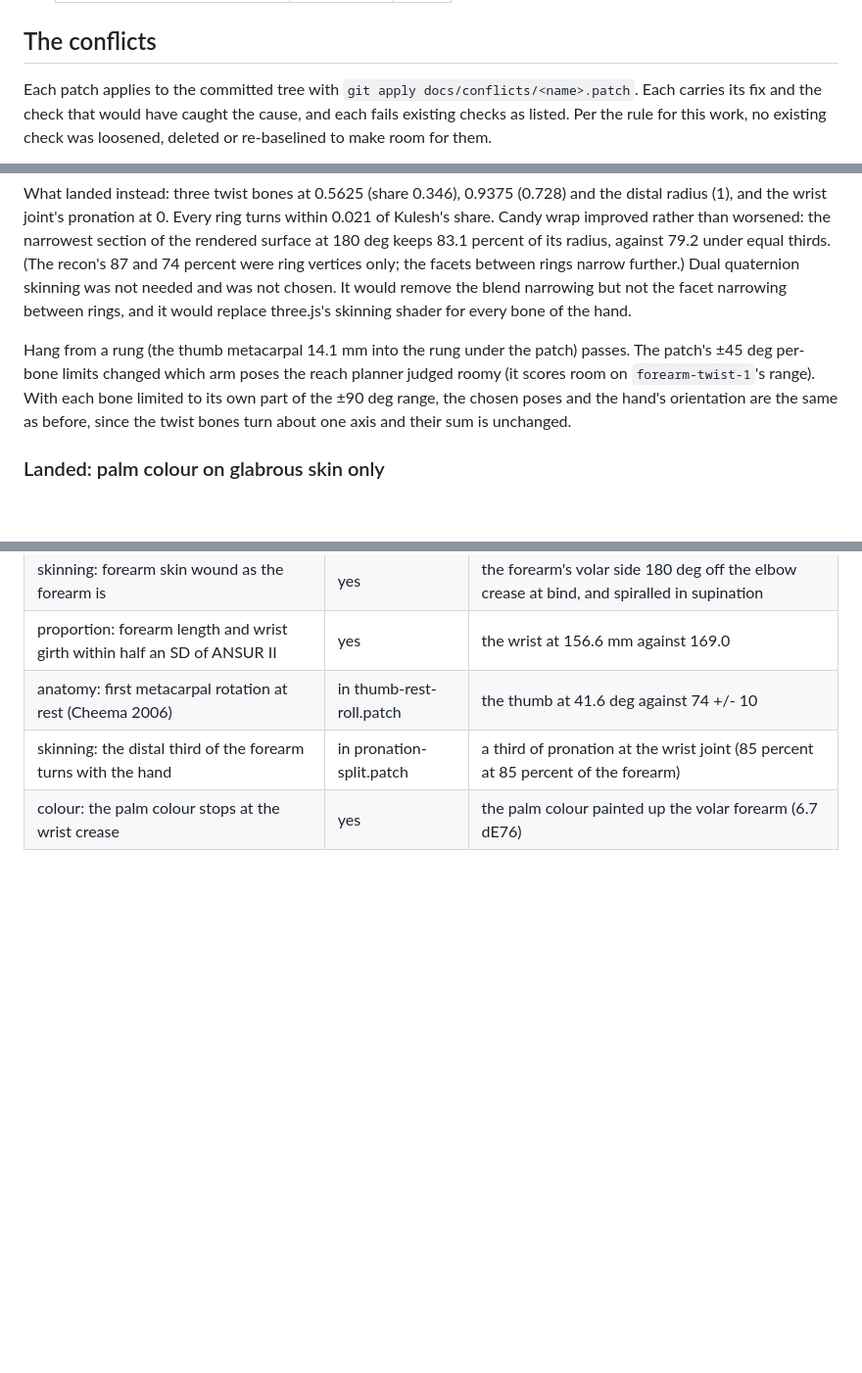
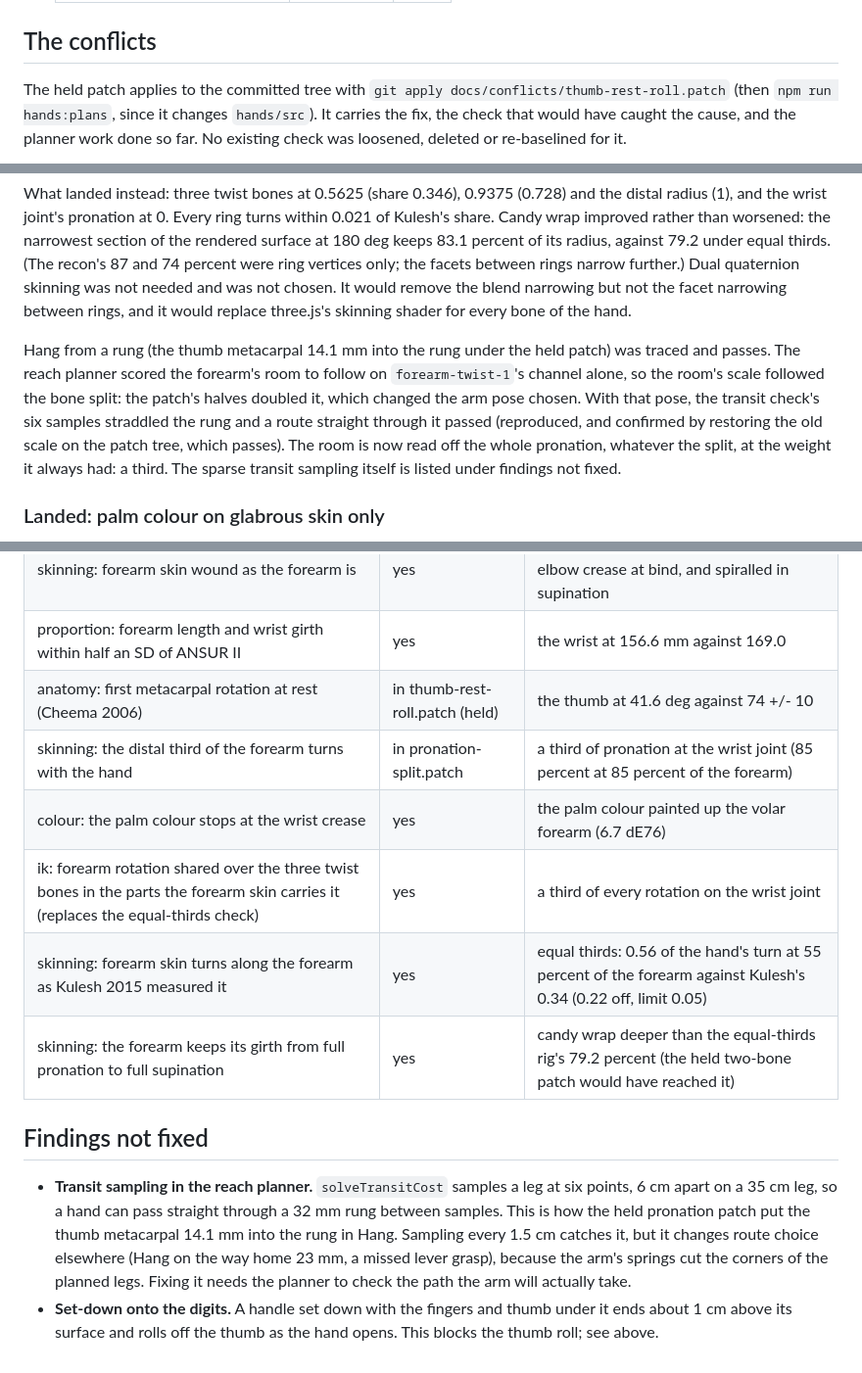
Before and after one commit to iam25th1/25th-procedural-hands, a Markdown page: docs/HANDS_TWIST_FINDINGS.md, 3 parts joined by grey strips. Shown at 98% size. GitHub-like rendering; blank space fills up the shorter version.

````diff
--- a/docs/HANDS_TWIST_FINDINGS.md
+++ b/docs/HANDS_TWIST_FINDINGS.md
@@ -81,7 +81,7 @@ Each image has the before row on top and the after row below, with the same fram
 
 ## The conflicts
 
-Each patch applies to the committed tree with `git apply docs/conflicts/<name>.patch`. Each carries its fix and the check that would have caught the cause, and each fails existing checks as listed. Per the rule for this work, no existing check was loosened, deleted or re-baselined to make room for them.
+The held patch applies to the committed tree with `git apply docs/conflicts/thumb-rest-roll.patch` (then `npm run hands:plans`, since it changes `hands/src`). It carries the fix, the check that would have caught the cause, and the planner work done so far. No existing check was loosened, deleted or re-baselined for it.
 
 ```mermaid
 flowchart TD
@@ -102,7 +113,7 @@ The held patch put pronation on two twist bones, half each, and required the dis
 
 What landed instead: three twist bones at 0.5625 (share 0.346), 0.9375 (0.728) and the distal radius (1), and the wrist joint's pronation at 0. Every ring turns within 0.021 of Kulesh's share. Candy wrap improved rather than worsened: the narrowest section of the rendered surface at 180 deg keeps 83.1 percent of its radius, against 79.2 under equal thirds. (The recon's 87 and 74 percent were ring vertices only; the facets between rings narrow further.) Dual quaternion skinning was not needed and was not chosen. It would remove the blend narrowing but not the facet narrowing between rings, and it would replace three.js's skinning shader for every bone of the hand.
 
-Hang from a rung (the thumb metacarpal 14.1 mm into the rung under the patch) passes. The patch's ±45 deg per-bone limits changed which arm poses the reach planner judged roomy (it scores room on `forearm-twist-1`'s range). With each bone limited to its own part of the ±90 deg range, the chosen poses and the hand's orientation are the same as before, since the twist bones turn about one axis and their sum is unchanged.
+Hang from a rung (the thumb metacarpal 14.1 mm into the rung under the held patch) was traced and passes. The reach planner scored the forearm's room to follow on `forearm-twist-1`'s channel alone, so the room's scale followed the bone split: the patch's halves doubled it, which changed the arm pose chosen. With that pose, the transit check's six samples straddled the rung and a route straight through it passed (reproduced, and confirmed by restoring the old scale on the patch tree, which passes). The room is now read off the whole pronation, whatever the split, at the weight it always had: a third. The sparse transit sampling itself is listed under findings not fixed.
 
 ### Landed: palm colour on glabrous skin only
 
@@ -119,6 +130,14 @@ It also explains the rendered skin-tone drift. The winding commit (e7eae3f) turn
 | skinning: forearm and wrist skin turn and bend toward the hand in order | yes | the wrist crease ring turning 12.1 percent and bending 38.4 percent less than the ring before it |
 | skinning: forearm skin wound as the forearm is | yes | the forearm's volar side 180 deg off the elbow crease at bind, and spiralled in supination |
 | proportion: forearm length and wrist girth within half an SD of ANSUR II | yes | the wrist at 156.6 mm against 169.0 |
-| anatomy: first metacarpal rotation at rest (Cheema 2006) | in thumb-rest-roll.patch | the thumb at 41.6 deg against 74 +/- 10 |
+| anatomy: first metacarpal rotation at rest (Cheema 2006) | in thumb-rest-roll.patch (held) | the thumb at 41.6 deg against 74 +/- 10 |
 | skinning: the distal third of the forearm turns with the hand | in pronation-split.patch | a third of pronation at the wrist joint (85 percent at 85 percent of the forearm) |
 | colour: the palm colour stops at the wrist crease | yes | the palm colour painted up the volar forearm (6.7 dE76) |
+| ik: forearm rotation shared over the three twist bones in the parts the forearm skin carries it (replaces the equal-thirds check) | yes | a third of every rotation on the wrist joint |
+| skinning: forearm skin turns along the forearm as Kulesh 2015 measured it | yes | equal thirds: 0.56 of the hand's turn at 55 percent of the forearm against Kulesh's 0.34 (0.22 off, limit 0.05) |
+| skinning: the forearm keeps its girth from full pronation to full supination | yes | candy wrap deeper than the equal-thirds rig's 79.2 percent (the held two-bone patch would have reached it) |
+
+## Findings not fixed
+
+- **Transit sampling in the reach planner.** `solveTransitCost` samples a leg at six points, 6 cm apart on a 35 cm leg, so a hand can pass straight through a 32 mm rung between samples. This is how the held pronation patch put the thumb metacarpal 14.1 mm into the rung in Hang. Sampling every 1.5 cm catches it, but it changes route choice elsewhere (Hang on the way home 23 mm, a missed lever grasp), because the arm's springs cut the corners of the planned legs. Fixing it needs the planner to check the path the arm will actually take.
+- **Set-down onto the digits.** A handle set down with the fingers and thumb under it ends about 1 cm above its surface and rolls off the thumb as the hand opens. This blocks the thumb roll; see above.
````
Also changed, not shown: other parts of docs/HANDS_TWIST_FINDINGS.md (+17 -6 lines), docs/HANDS_SANDBOX_SPEC.md (+1 -0 lines), docs/assets/overview-desktop.png, docs/assets/overview-phone-landscape.png, docs/assets/overview-phone-portrait.png, docs/assets/twist/thumb.png, 1 other file.
